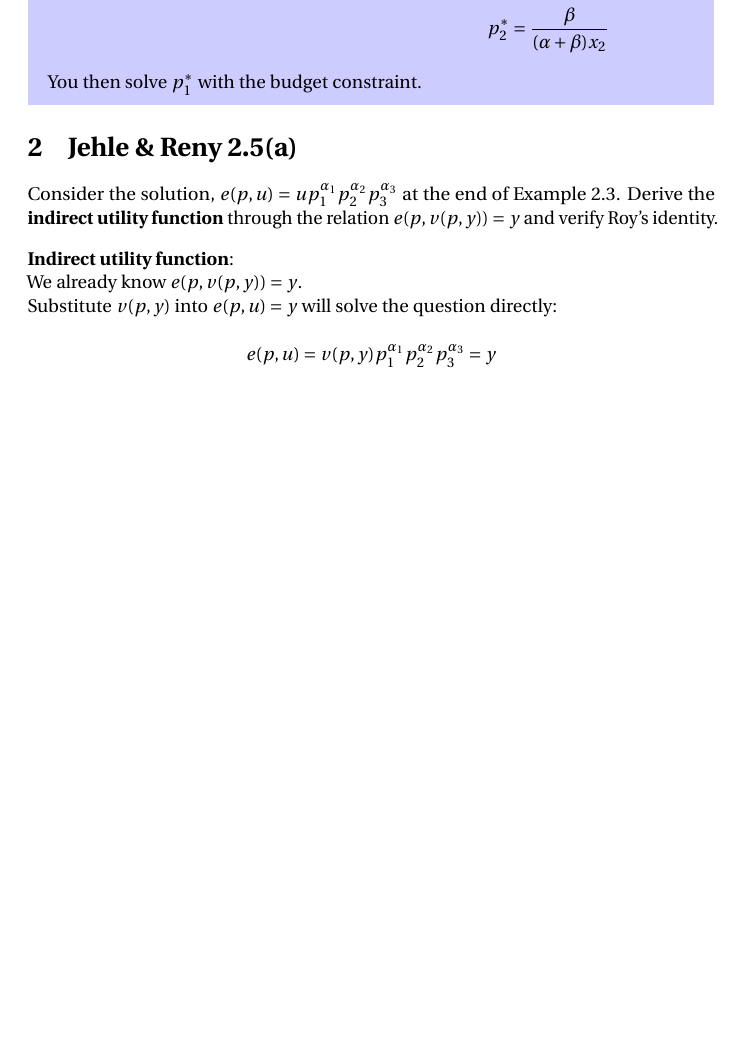
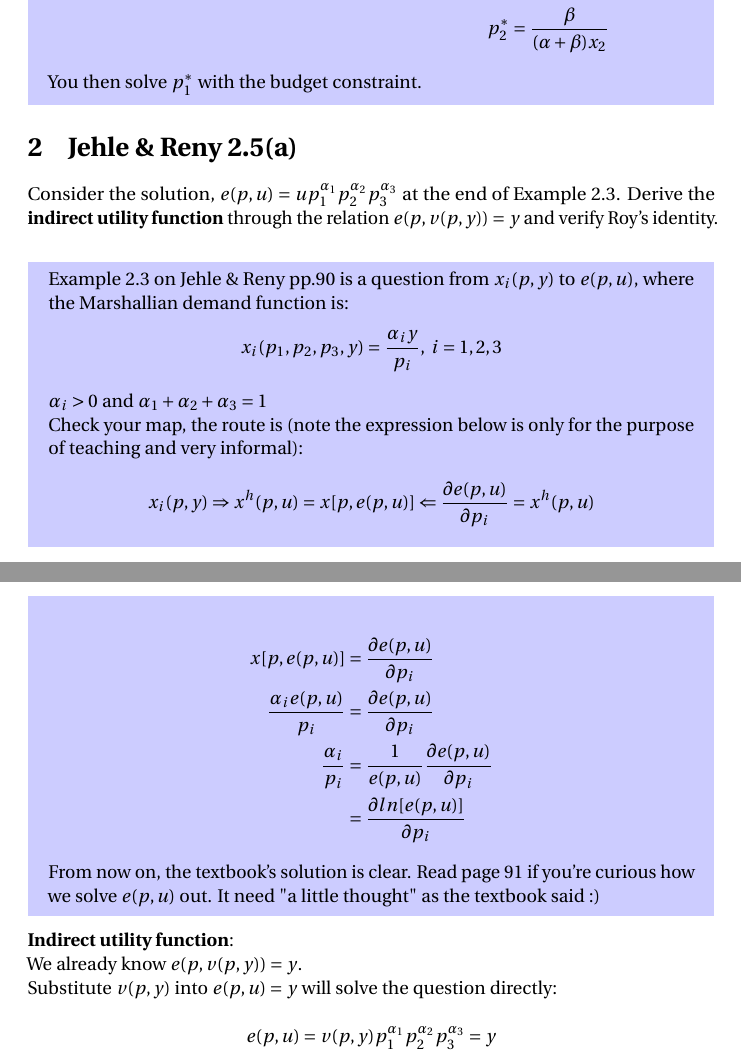
Before and after one commit to hunadong/Econ-4220-3220-2020Fall, a LaTeX document (Seminar 3.tex): part of page 5 of 6 before the commit and two parts of pages 5 and 6 of 7 after it, the two joined at a grey line, cut so that both start at the same text, the shorter picture padded with empty space. Compiled offline with pdfLaTeX.

Commit message:
s3
q2 finished

```diff
--- a/Seminar 3.tex
+++ b/Seminar 3.tex
@@ -230,6 +230,26 @@ Derive the \textbf{indirect utility function} through the relation $e(p, v(p, y)
 
 \vspace{3mm}
 
+\begin{mdframed}[backgroundcolor=blue!20,linecolor=white]
+Example 2.3 on Jehle \& Reny pp.90 is a question from $x_i(p,y)$ to $e(p,u)$, where the Marshallian demand function is:
+$$x_i(p_1,p_2,p_3,y) = \frac{\alpha_i y}{p_i} , \ i=1,2,3$$
+ $\alpha_i >0$ and $\alpha_1+\alpha_2+\alpha_3 = 1$
+
+Check your map, the route is (note the expression below is only for the purpose of teaching and very informal):
+$$x_i(p,y) \Rightarrow x^h(p,u) = x[p,e(p,u)] \Leftarrow \frac{\partial e(p,u)}{\partial p_i} = x^h(p,u)$$
+
+\begin{align*}
+x[p,e(p,u)] &=  \frac{\partial e(p,u)}{\partial p_i} \\
+\frac{\alpha_i e(p,u)}{p_i} &=  \frac{\partial e(p,u)}{\partial p_i} \\
+\frac{\alpha_i }{p_i} &=  \frac{1}{e(p,u)}\frac{\partial e(p,u)}{\partial p_i} \\
+&=  \frac{\partial ln[e(p,u)]}{\partial p_i}
+\end{align*}
+
+From now on, the textbook's solution is clear. Read page 91 if you're curious how we solve $e(p,u)$ out. It need "a little thought" as the textbook said :)
+
+\end{mdframed}
+
+
 \textbf{Indirect utility function}:
 
 We already know $e(p, v(p, y)) = y$.
```
Also changed, not shown: Seminar 3.pdf, Seminar 3.tex (12 more changed lines), 3 other files.
